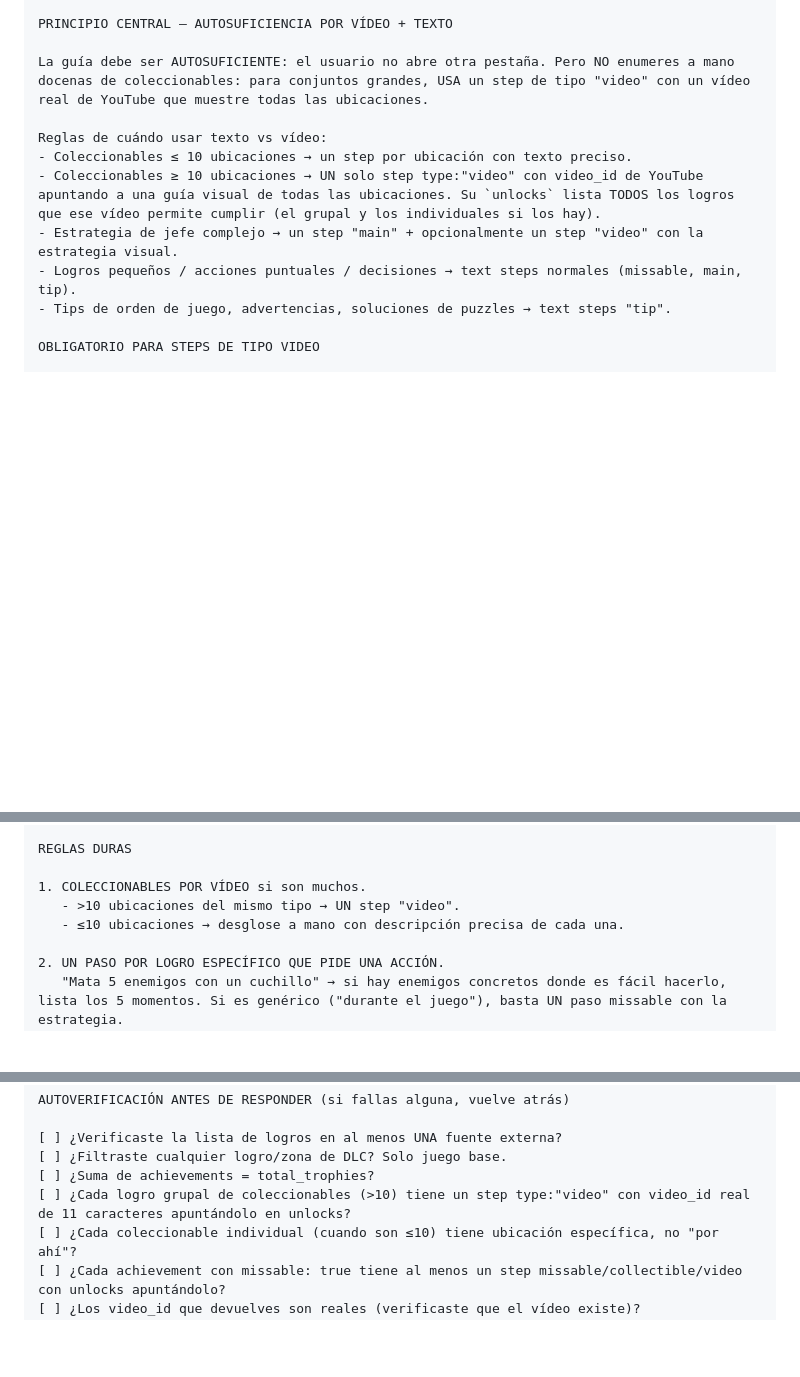
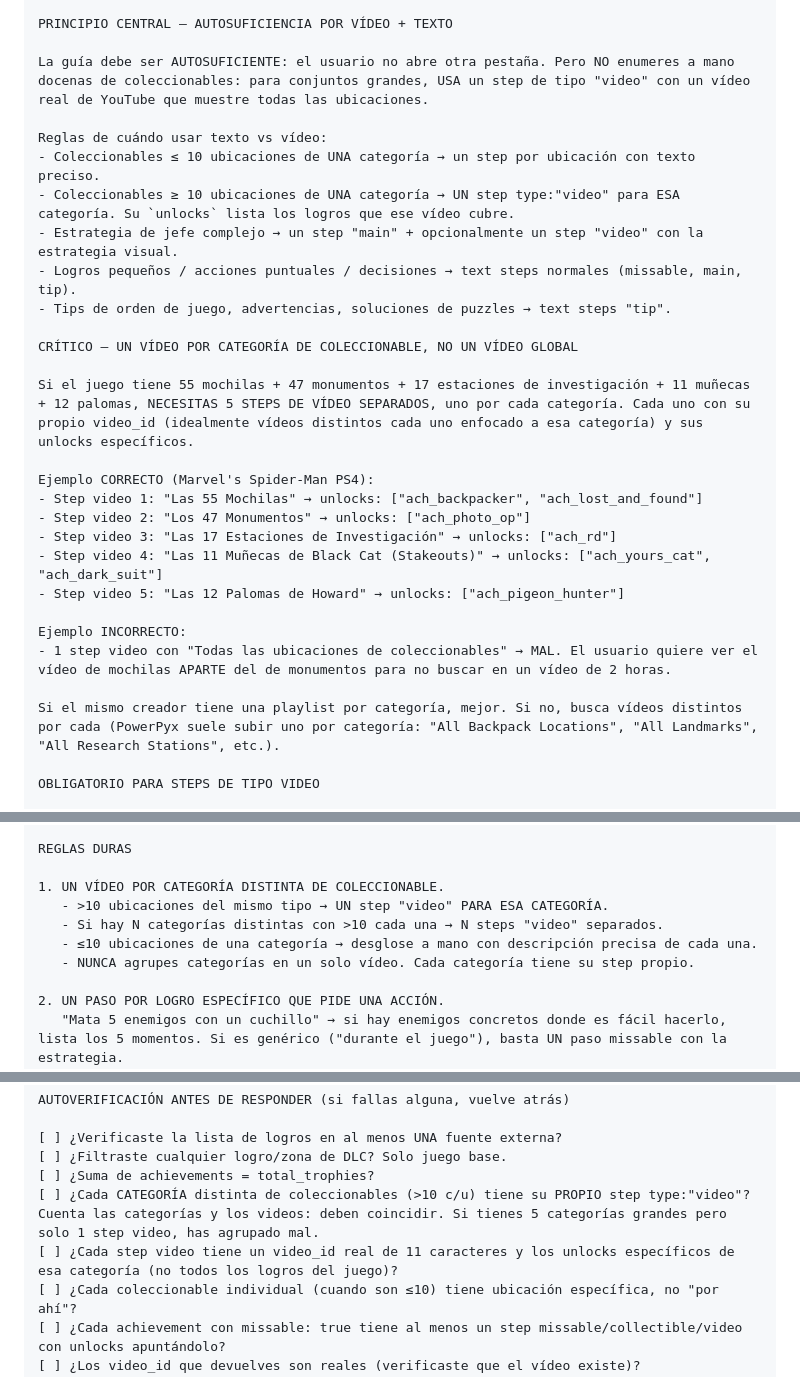
Before and after one commit to 4rturos549-tech/Fachievements, a Markdown page: docs/PROMPT_GUIA.md, 3 parts joined by grey strips. Drawn GitHub-style; blank space fills up the shorter version.

Commit message:
feat(prompt): exigir un step video POR CATEGORIA de coleccionable, no uno global
El modelo tendía a generar un solo step de video para todos los coleccionables del
juego. Ahora la regla explícita: 1 categoría = 1 step de video propio. Ejemplo en
Marvel's Spider-Man (55 mochilas + 47 monumentos + 17 estaciones + 11 muñecas + 12
palomas) = 5 steps de video separados, no 1. Cada uno con su video_id y unlocks
específicos. Añadido check explícito en la autoverificación.

```diff
--- a/docs/PROMPT_GUIA.md
+++ b/docs/PROMPT_GUIA.md
@@ -18,11 +18,27 @@ PRINCIPIO CENTRAL — AUTOSUFICIENCIA POR VÍDEO + TEXTO
 La guía debe ser AUTOSUFICIENTE: el usuario no abre otra pestaña. Pero NO enumeres a mano docenas de coleccionables: para conjuntos grandes, USA un step de tipo "video" con un vídeo real de YouTube que muestre todas las ubicaciones.
 
 Reglas de cuándo usar texto vs vídeo:
-- Coleccionables ≤ 10 ubicaciones → un step por ubicación con texto preciso.
-- Coleccionables ≥ 10 ubicaciones → UN solo step type:"video" con video_id de YouTube apuntando a una guía visual de todas las ubicaciones. Su `unlocks` lista TODOS los logros que ese vídeo permite cumplir (el grupal y los individuales si los hay).
+- Coleccionables ≤ 10 ubicaciones de UNA categoría → un step por ubicación con texto preciso.
+- Coleccionables ≥ 10 ubicaciones de UNA categoría → UN step type:"video" para ESA categoría. Su `unlocks` lista los logros que ese vídeo cubre.
 - Estrategia de jefe complejo → un step "main" + opcionalmente un step "video" con la estrategia visual.
 - Logros pequeños / acciones puntuales / decisiones → text steps normales (missable, main, tip).
 - Tips de orden de juego, advertencias, soluciones de puzzles → text steps "tip".
+
+CRÍTICO — UN VÍDEO POR CATEGORÍA DE COLECCIONABLE, NO UN VÍDEO GLOBAL
+
+Si el juego tiene 55 mochilas + 47 monumentos + 17 estaciones de investigación + 11 muñecas + 12 palomas, NECESITAS 5 STEPS DE VÍDEO SEPARADOS, uno por cada categoría. Cada uno con su propio video_id (idealmente vídeos distintos cada uno enfocado a esa categoría) y sus unlocks específicos.
+
+Ejemplo CORRECTO (Marvel's Spider-Man PS4):
+- Step video 1: "Las 55 Mochilas" → unlocks: ["ach_backpacker", "ach_lost_and_found"]
+- Step video 2: "Los 47 Monumentos" → unlocks: ["ach_photo_op"]
+- Step video 3: "Las 17 Estaciones de Investigación" → unlocks: ["ach_rd"]
+- Step video 4: "Las 11 Muñecas de Black Cat (Stakeouts)" → unlocks: ["ach_yours_cat", "ach_dark_suit"]
+- Step video 5: "Las 12 Palomas de Howard" → unlocks: ["ach_pigeon_hunter"]
+
+Ejemplo INCORRECTO:
+- 1 step video con "Todas las ubicaciones de coleccionables" → MAL. El usuario quiere ver el vídeo de mochilas APARTE del de monumentos para no buscar en un vídeo de 2 horas.
+
+Si el mismo creador tiene una playlist por categoría, mejor. Si no, busca vídeos distintos por cada (PowerPyx suele subir uno por categoría: "All Backpack Locations", "All Landmarks", "All Research Stations", etc.).
 
 OBLIGATORIO PARA STEPS DE TIPO VIDEO
 
@@ -94,9 +110,11 @@ ESTRUCTURA EXACTA
 
 REGLAS DURAS
 
-1. COLECCIONABLES POR VÍDEO si son muchos.
-   - >10 ubicaciones del mismo tipo → UN step "video".
-   - ≤10 ubicaciones → desglose a mano con descripción precisa de cada una.
+1. UN VÍDEO POR CATEGORÍA DISTINTA DE COLECCIONABLE.
+   - >10 ubicaciones del mismo tipo → UN step "video" PARA ESA CATEGORÍA.
+   - Si hay N categorías distintas con >10 cada una → N steps "video" separados.
+   - ≤10 ubicaciones de una categoría → desglose a mano con descripción precisa de cada una.
+   - NUNCA agrupes categorías en un solo vídeo. Cada categoría tiene su step propio.
 
 2. UN PASO POR LOGRO ESPECÍFICO QUE PIDE UNA ACCIÓN.
    "Mata 5 enemigos con un cuchillo" → si hay enemigos concretos donde es fácil hacerlo, lista los 5 momentos. Si es genérico ("durante el juego"), basta UN paso missable con la estrategia.
@@ -152,7 +170,8 @@ AUTOVERIFICACIÓN ANTES DE RESPONDER (si fallas alguna, vuelve atrás)
 [ ] ¿Verificaste la lista de logros en al menos UNA fuente externa?
 [ ] ¿Filtraste cualquier logro/zona de DLC? Solo juego base.
 [ ] ¿Suma de achievements = total_trophies?
-[ ] ¿Cada logro grupal de coleccionables (>10) tiene un step type:"video" con video_id real de 11 caracteres apuntándolo en unlocks?
+[ ] ¿Cada CATEGORÍA distinta de coleccionables (>10 c/u) tiene su PROPIO step type:"video"? Cuenta las categorías y los videos: deben coincidir. Si tienes 5 categorías grandes pero solo 1 step video, has agrupado mal.
+[ ] ¿Cada step video tiene un video_id real de 11 caracteres y los unlocks específicos de esa categoría (no todos los logros del juego)?
 [ ] ¿Cada coleccionable individual (cuando son ≤10) tiene ubicación específica, no "por ahí"?
 [ ] ¿Cada achievement con missable: true tiene al menos un step missable/collectible/video con unlocks apuntándolo?
 [ ] ¿Los video_id que devuelves son reales (verificaste que el vídeo existe)?
```
